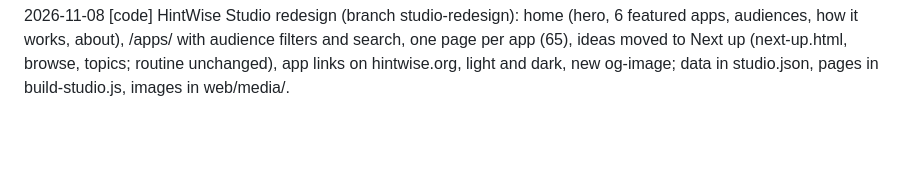
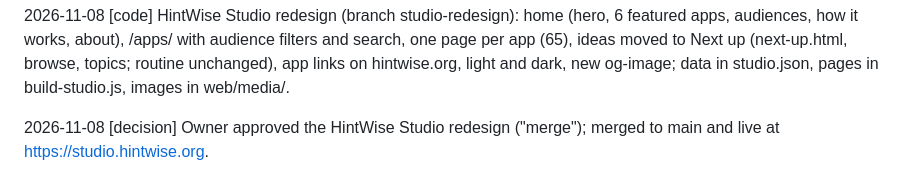
Before and after one commit to pisanuw/daily-project-ideas, a Markdown page: CHANGES.md, the part around the change. Rendered like a GitHub page; blank space fills up the shorter version.

Commit message:
docs: HintWise Studio redesign goes live
Co-Authored-By: Claude Opus 5.5 <noreply@anthropic.com>
Claude-Session: https://claude.ai/code/session_01JyJzMYaEBiQ8ixgKSDb4Lu

```diff
--- a/CHANGES.md
+++ b/CHANGES.md
@@ -635,3 +635,5 @@ Format: `YYYY-MM-DD [type] description` (max 200 chars). Types: decision, plan,
 2026-11-08 [doc] US Duty Price Sheet for UK Makers (2026-11-08 #1) implemented: https://us-duty-price-sheet.hintwise.org (code in claude-built-apps/us-duty-price-sheet).
 
 2026-11-08 [code] HintWise Studio redesign (branch studio-redesign): home (hero, 6 featured apps, audiences, how it works, about), /apps/ with audience filters and search, one page per app (65), ideas moved to Next up (next-up.html, browse, topics; routine unchanged), app links on hintwise.org, light and dark, new og-image; data in studio.json, pages in build-studio.js, images in web/media/.
+
+2026-11-08 [decision] Owner approved the HintWise Studio redesign ("merge"); merged to main and live at https://studio.hintwise.org.
```
